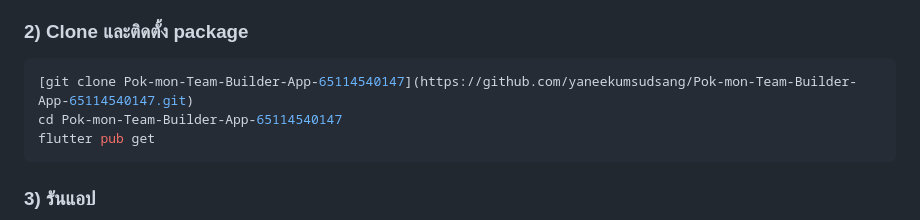
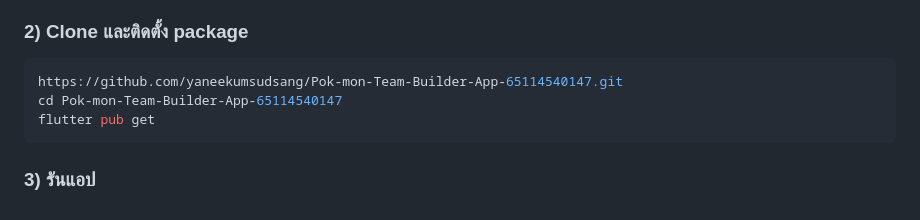
Before and after one commit to yaneekumsudsang/Pok-mon-Team-Builder-App-65114540147, a Markdown page: README.md, the part around the change. Drawn GitHub-style.

````diff
--- a/README.md
+++ b/README.md
@@ -27,7 +27,7 @@
 ### 2) Clone และติดตั้ง package
 
 ```bash
-[git clone Pok-mon-Team-Builder-App-65114540147](https://github.com/yaneekumsudsang/Pok-mon-Team-Builder-App-65114540147.git)
+https://github.com/yaneekumsudsang/Pok-mon-Team-Builder-App-65114540147.git
 cd Pok-mon-Team-Builder-App-65114540147
 flutter pub get
 ```
````
